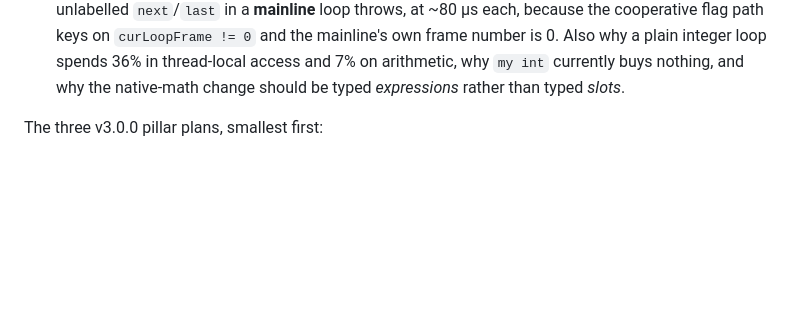
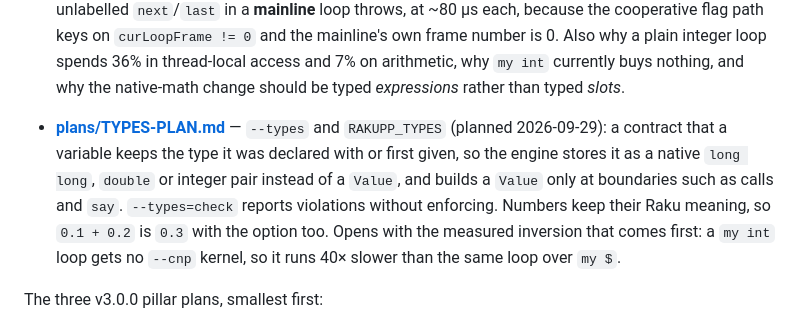
Before and after one commit to ash/rakupp, a Markdown page: docs/dev/README.md, the part around the change. Rendered like a GitHub page; blank space fills up the shorter version.

Commit message:
TYPES-PLAN: --types, a contract that variables keep their type
A plan, no code. With --types, a variable keeps the type it was declared
with or first given, and the engine stores it as a native value instead
of a Value: Int as a long long that grows into a big integer, Num as a
double, Rat as two integers, Bool as a bool. A Value is built only at the
boundaries: calls, say, containers. --types=check reports every place the
code breaks the rule without enforcing it. RAKUPP_TYPES takes the same
values, and the option covers `use`d modules as well as the program.

Numbers keep their Raku meaning: 0.1 + 0.2 is 0.3 with the option too.

The plan opens with the measured inversion that comes first: a
`my int` / `my num` loop gets no --cnp kernel (0.79 s against 0.02 s for
the same loop over `my $`). Phases start with a probe that prices native
slots plus typed evaluation before any engine change.

```diff
--- a/docs/dev/README.md
+++ b/docs/dev/README.md
@@ -89,6 +89,16 @@ Next up:
   Also why a plain integer loop spends 36% in thread-local access and 7% on
   arithmetic, why `my int` currently buys nothing, and why the native-math
   change should be typed *expressions* rather than typed *slots*.
+
+- **[plans/TYPES-PLAN.md](plans/TYPES-PLAN.md)** — `--types` and
+  `RAKUPP_TYPES` (planned 2026-09-29): a contract that a variable keeps the
+  type it was declared with or first given, so the engine stores it as a
+  native `long long`, `double` or integer pair instead of a `Value`, and
+  builds a `Value` only at boundaries such as calls and `say`.
+  `--types=check` reports violations without enforcing. Numbers keep their
+  Raku meaning, so `0.1 + 0.2` is `0.3` with the option too. Opens with the
+  measured inversion that comes first: a `my int` loop gets no `--cnp`
+  kernel, so it runs 40× slower than the same loop over `my $`.
 
 The three v3.0.0 pillar plans, smallest first:
 
```
Also changed, not shown: 1 other file.
